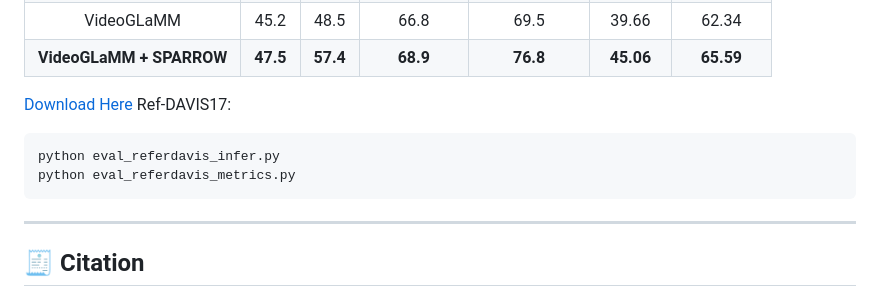
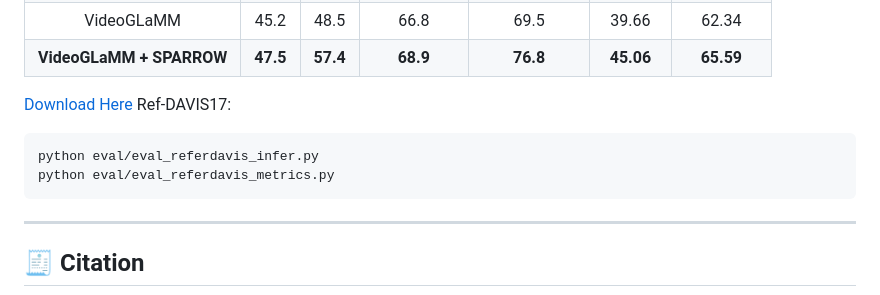
Before and after one commit to RISys-Lab/SPARROW, a Markdown page: README.md, the part around the change. GitHub-like rendering.

Commit message:
Update paths for evaluation scripts in README

````diff
--- a/README.md
+++ b/README.md
@@ -241,8 +241,8 @@ SPARROW achieves state-of-the-art and consistently improves performance across t
 
 [Download Here](https://huggingface.co/RISys-Lab/sparrow-finetune-davis17) Ref-DAVIS17:
 ```bash
-python eval_referdavis_infer.py
-python eval_referdavis_metrics.py
+python eval/eval_referdavis_infer.py
+python eval/eval_referdavis_metrics.py
 ```
 
 ---
````
